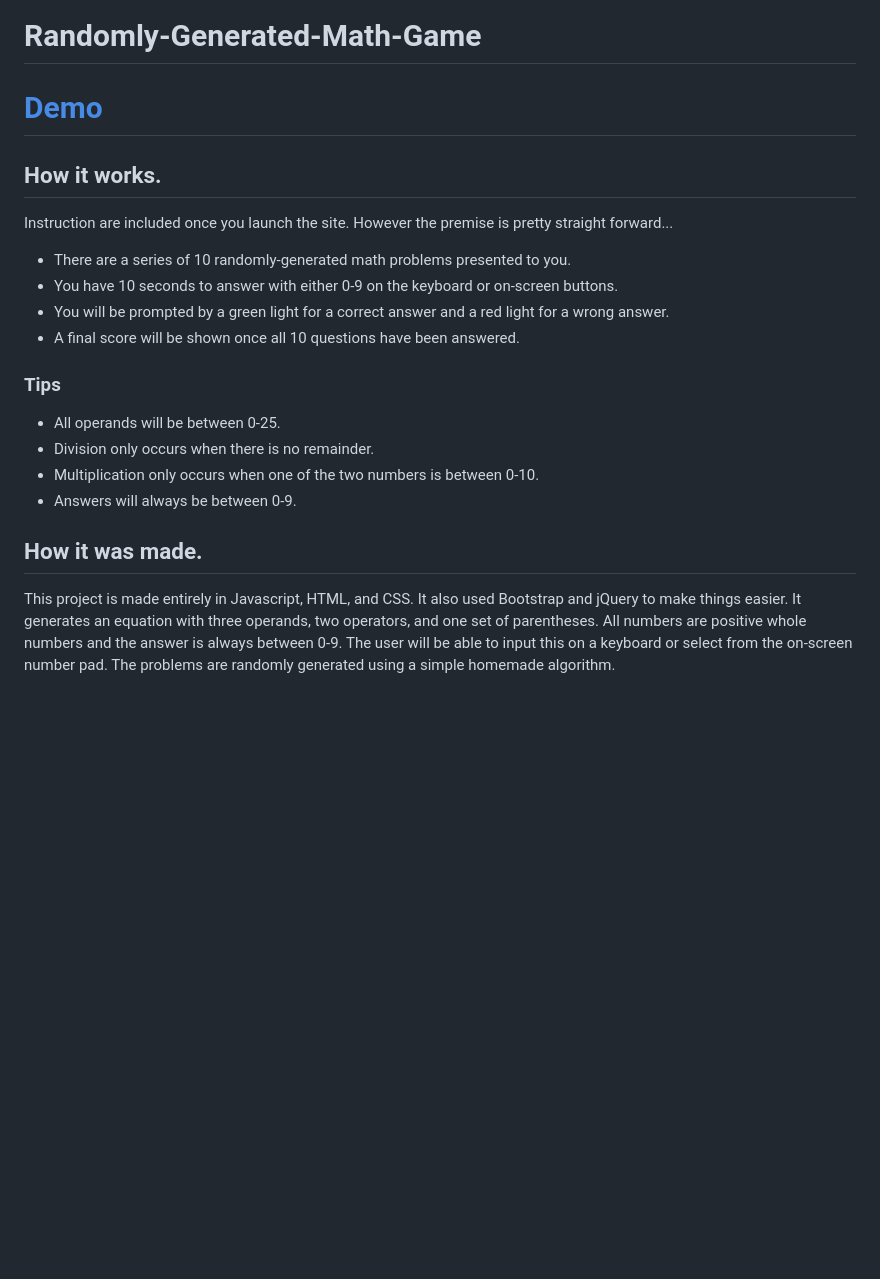
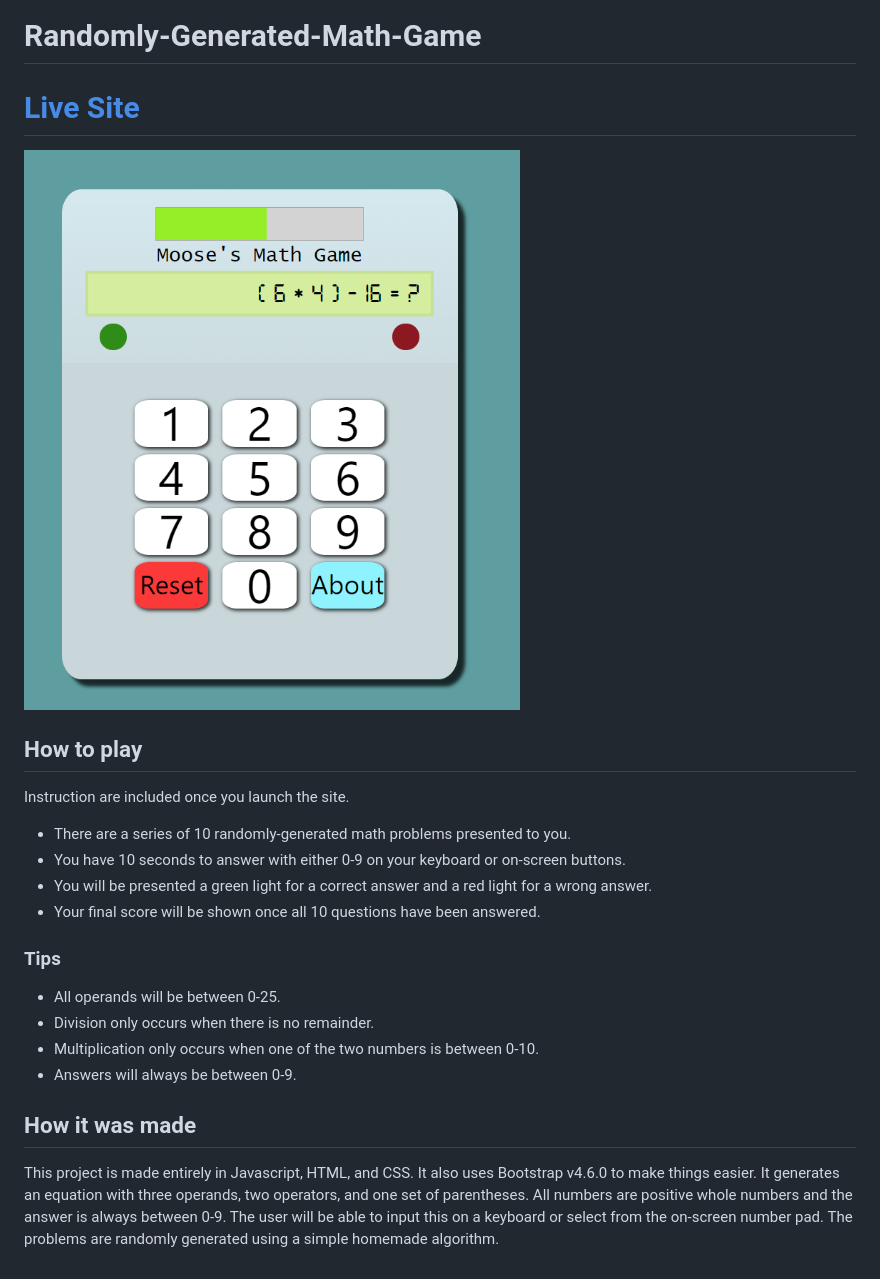
Before and after one commit to XMoose25X/Randomly-Generated-Math-Game, a Markdown page: README.md, the part around the change. Rendered like a GitHub page; pictures changed too: assets/Randomly-Generated-Math-Game.png (added); blank space fills up the shorter version.

```diff
--- a/README.md
+++ b/README.md
@@ -1,12 +1,15 @@
 # Randomly-Generated-Math-Game
 
-# [Demo](https://xmoose25x.github.io/Randomly-Generated-Math-Game/)
-## How it works.
-Instruction are included once you launch the site. However the premise is pretty straight forward...
+# [Live Site](https://xmoose25x.github.io/Randomly-Generated-Math-Game/)
+
+![Game Screenshot](./assets/Randomly-Generated-Math-Game.png)
+
+## How to play
+Instruction are included once you launch the site.
 - There are a series of 10 randomly-generated math problems presented to you.
-- You have 10 seconds to answer with either 0-9 on the keyboard or on-screen buttons.
-- You will be prompted by a green light for a correct answer and a red light for a wrong answer.
-- A final score will be shown once all 10 questions have been answered.
+- You have 10 seconds to answer with either 0-9 on your keyboard or on-screen buttons.
+- You will be presented a green light for a correct answer and a red light for a wrong answer.
+- Your final score will be shown once all 10 questions have been answered.
 
 ### Tips
 - All operands will be between 0-25.
@@ -14,5 +17,5 @@ Instruction are included once you launch the site. However the premise is pretty
 - Multiplication only occurs when one of the two numbers is between 0-10.
 - Answers will always be between 0-9.
 
-## How it was made.
-This project is made entirely in Javascript, HTML, and CSS. It also used Bootstrap and jQuery to make things easier. It generates an equation with three operands, two operators, and one set of parentheses. All numbers are positive whole numbers and the answer is always between 0-9. The user will  be able to input this on a keyboard or select from the on-screen number pad. The problems are randomly generated using a simple homemade algorithm.
+## How it was made
+This project is made entirely in Javascript, HTML, and CSS. It also uses Bootstrap v4.6.0 to make things easier. It generates an equation with three operands, two operators, and one set of parentheses. All numbers are positive whole numbers and the answer is always between 0-9. The user will  be able to input this on a keyboard or select from the on-screen number pad. The problems are randomly generated using a simple homemade algorithm.
```
